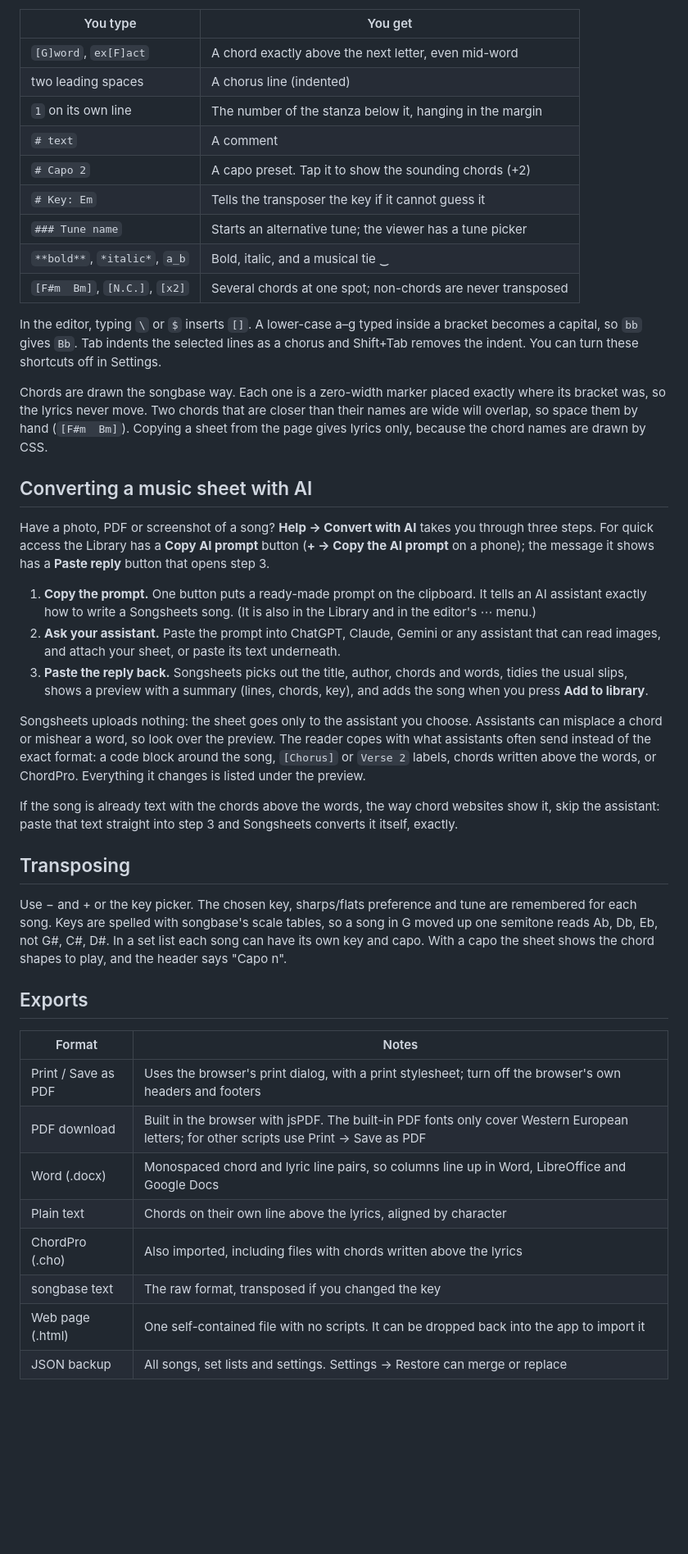
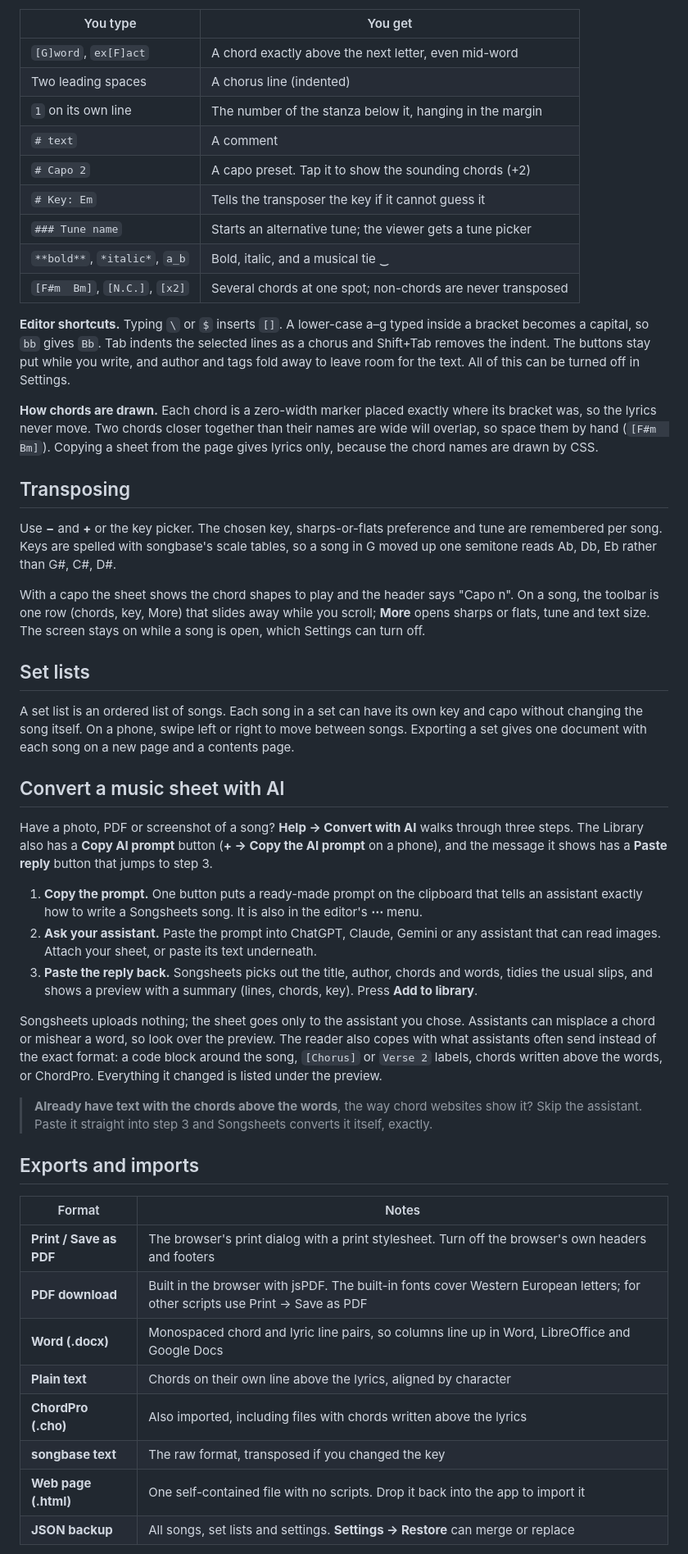
Before and after one commit to RogerDewald/songsheets, a Markdown page: README.md, the part around one of its changes. Shown at 82% size. Rendered like a GitHub page; blank space fills up the shorter version.

```diff
--- a/README.md
+++ b/README.md
@@ -68,63 +105,73 @@ That saved a wretch like [D]me
 | You type | You get |
 |---|---|
 | `[G]word`, `ex[F]act` | A chord exactly above the next letter, even mid-word |
-| two leading spaces | A chorus line (indented) |
+| Two leading spaces | A chorus line (indented) |
 | `1` on its own line | The number of the stanza below it, hanging in the margin |
 | `# text` | A comment |
 | `# Capo 2` | A capo preset. Tap it to show the sounding chords (+2) |
 | `# Key: Em` | Tells the transposer the key if it cannot guess it |
-| `### Tune name` | Starts an alternative tune; the viewer has a tune picker |
+| `### Tune name` | Starts an alternative tune; the viewer gets a tune picker |
 | `**bold**`, `*italic*`, `a_b` | Bold, italic, and a musical tie ‿ |
 | `[F#m  Bm]`, `[N.C.]`, `[x2]` | Several chords at one spot; non-chords are never transposed |
 
-In the editor, typing `\` or `$` inserts `[]`. A lower-case a–g typed inside a bracket becomes a
-capital, so `bb` gives `Bb`. Tab indents the selected lines as a chorus and Shift+Tab removes the
-indent. You can turn these shortcuts off in Settings.
+**Editor shortcuts.** Typing `\` or `$` inserts `[]`. A lower-case a–g typed inside a bracket
+becomes a capital, so `bb` gives `Bb`. Tab indents the selected lines as a chorus and Shift+Tab
+removes the indent. The buttons stay put while you write, and author and tags fold away to leave
+room for the text. All of this can be turned off in Settings.
 
-Chords are drawn the songbase way. Each one is a zero-width marker placed exactly where its bracket
-was, so the lyrics never move. Two chords that are closer than their names are wide will overlap,
-so space them by hand (`[F#m  Bm]`). Copying a sheet from the page gives lyrics only, because the
-chord names are drawn by CSS.
-
-## Converting a music sheet with AI
-
-Have a photo, PDF or screenshot of a song? **Help → Convert with AI** takes you through three steps.
-For quick access the Library has a **Copy AI prompt** button (**+ → Copy the AI prompt** on a phone);
-the message it shows has a **Paste reply** button that opens step 3.
-
-1. **Copy the prompt.** One button puts a ready-made prompt on the clipboard. It tells an AI assistant
-   exactly how to write a Songsheets song. (It is also in the Library and in the editor's ⋯ menu.)
-2. **Ask your assistant.** Paste the prompt into ChatGPT, Claude, Gemini or any assistant that can read
-   images, and attach your sheet, or paste its text underneath.
-3. **Paste the reply back.** Songsheets picks out the title, author, chords and words, tidies the usual
-   slips, shows a preview with a summary (lines, chords, key), and adds the song when you press
-   **Add to library**.
-
-Songsheets uploads nothing: the sheet goes only to the assistant you choose. Assistants can misplace a
-chord or mishear a word, so look over the preview. The reader copes with what assistants often send
-instead of the exact format: a code block around the song, `[Chorus]` or `Verse 2` labels, chords
-written above the words, or ChordPro. Everything it changes is listed under the preview.
-
-If the song is already text with the chords above the words, the way chord websites show it, skip the
-assistant: paste that text straight into step 3 and Songsheets converts it itself, exactly.
+**How chords are drawn.** Each chord is a zero-width marker placed exactly where its bracket was, so
+the lyrics never move. Two chords closer together than their names are wide will overlap, so space
+them by hand (`[F#m  Bm]`). Copying a sheet from the page gives lyrics only, because the chord
+names are drawn by CSS.
 
 ## Transposing
 
-Use − and + or the key picker. The chosen key, sharps/flats preference and tune are remembered for
-each song. Keys are spelled with songbase's scale tables, so a song in G moved up one semitone reads
-Ab, Db, Eb, not G#, C#, D#. In a set list each song can have its own key and capo. With a capo the
-sheet shows the chord shapes to play, and the header says "Capo n".
+Use **−** and **+** or the key picker. The chosen key, sharps-or-flats preference and tune are
+remembered per song. Keys are spelled with songbase's scale tables, so a song in G moved up one
+semitone reads Ab, Db, Eb rather than G#, C#, D#.
 
-## Exports
+With a capo the sheet shows the chord shapes to play and the header says "Capo n". On a song, the
+toolbar is one row (chords, key, More) that slides away while you scroll; **More** opens sharps or
+flats, tune and text size. The screen stays on while a song is open, which Settings can turn off.
+
+## Set lists
+
+A set list is an ordered list of songs. Each song in a set can have its own key and capo without
+changing the song itself. On a phone, swipe left or right to move between songs. Exporting a set
+gives one document with each song on a new page and a contents page.
+
+## Convert a music sheet with AI
+
+Have a photo, PDF or screenshot of a song? **Help → Convert with AI** walks through three steps.
+The Library also has a **Copy AI prompt** button (**+ → Copy the AI prompt** on a phone), and the
+message it shows has a **Paste reply** button that jumps to step 3.
+
+1. **Copy the prompt.** One button puts a ready-made prompt on the clipboard that tells an assistant
+   exactly how to write a Songsheets song. It is also in the editor's **⋯** menu.
+2. **Ask your assistant.** Paste the prompt into ChatGPT, Claude, Gemini or any assistant that can
+   read images. Attach your sheet, or paste its text underneath.
+3. **Paste the reply back.** Songsheets picks out the title, author, chords and words, tidies the
+   usual slips, and shows a preview with a summary (lines, chords, key). Press **Add to library**.
+
+Songsheets uploads nothing; the sheet goes only to the assistant you chose. Assistants can misplace
+a chord or mishear a word, so look over the preview. The reader also copes with what assistants
+often send instead of the exact format: a code block around the song, `[Chorus]` or `Verse 2`
+labels, chords written above the words, or ChordPro. Everything it changed is listed under the
+preview.
+
+> **Already have text with the chords above the words**, the way chord websites show it? Skip the
+> assistant. Paste it straight into step 3 and Songsheets converts it itself, exactly.
+
+## Exports and imports
 
 | Format | Notes |
 |---|---|
-| Print / Save as PDF | Uses the browser's print dialog, with a print stylesheet; turn off the browser's own headers and footers |
-| PDF download | Built in the browser with jsPDF. The built-in PDF fonts only cover Western European letters; for other scripts use Print → Save as PDF |
-| Word (.docx) | Monospaced chord and lyric line pairs, so columns line up in Word, LibreOffice and Google Docs |
-| Plain text | Chords on their own line above the lyrics, aligned by character |
-| ChordPro (.cho) | Also imported, including files with chords written above the lyrics |
-| songbase text | The raw format, transposed if you changed the key |
-| Web page (.html) | One self-contained file with no scripts. It can be dropped back into the app to import it |
-| JSON backup | All songs, set lists and settings. Settings → Restore can merge or replace |
+| **Print / Save as PDF** | The browser's print dialog with a print stylesheet. Turn off the browser's own headers and footers |
+| **PDF download** | Built in the browser with jsPDF. The built-in fonts cover Western European letters; for other scripts use Print → Save as PDF |
+| **Word (.docx)** | Monospaced chord and lyric line pairs, so columns line up in Word, LibreOffice and Google Docs |
+| **Plain text** | Chords on their own line above the lyrics, aligned by character |
+| **ChordPro (.cho)** | Also imported, including files with chords written above the lyrics |
+| **songbase text** | The raw format, transposed if you changed the key |
+| **Web page (.html)** | One self-contained file with no scripts. Drop it back into the app to import it |
+| **JSON backup** | All songs, set lists and settings. **Settings → Restore** can merge or replace |
 
```
Also changed, not shown: other parts of README.md (+152 -72 lines).
